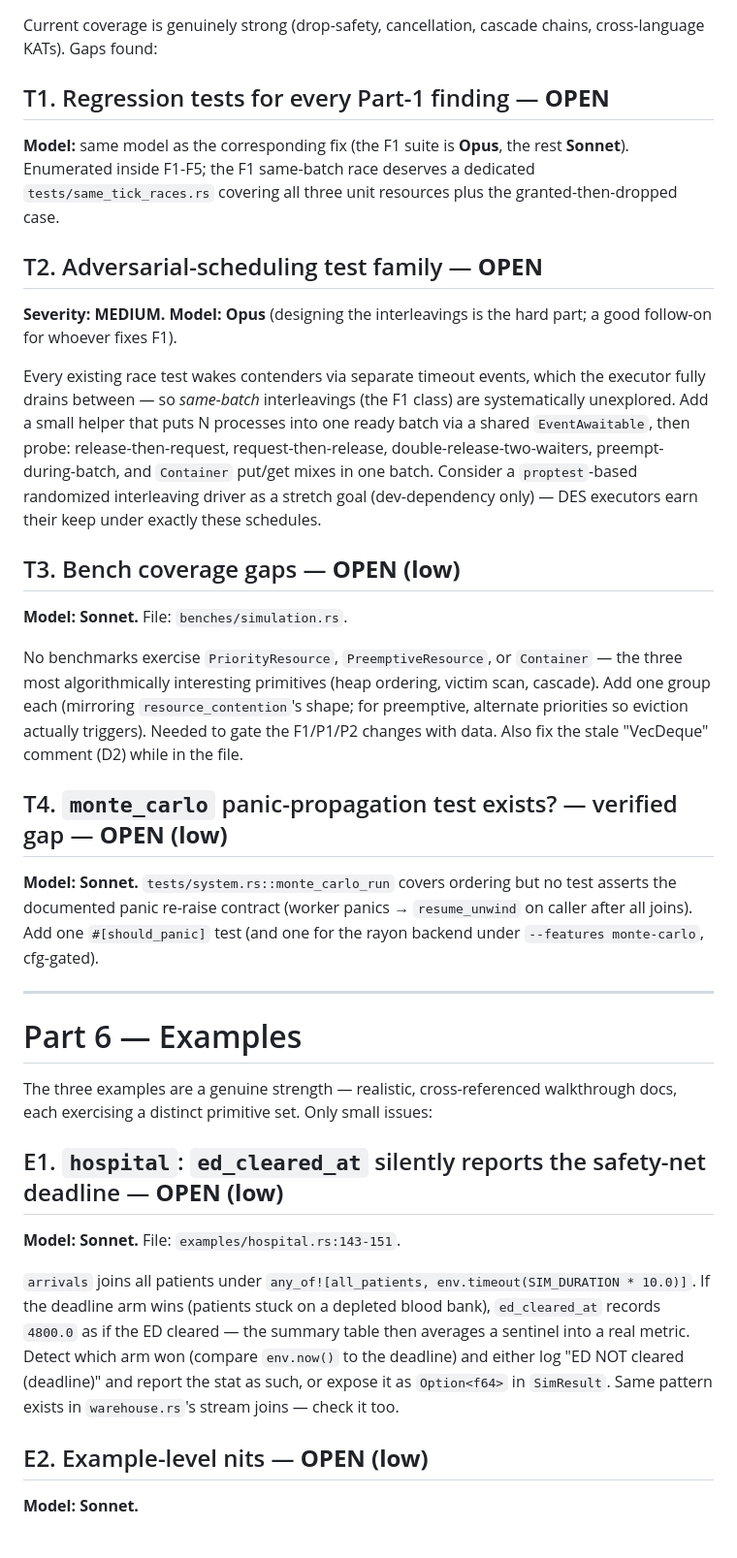
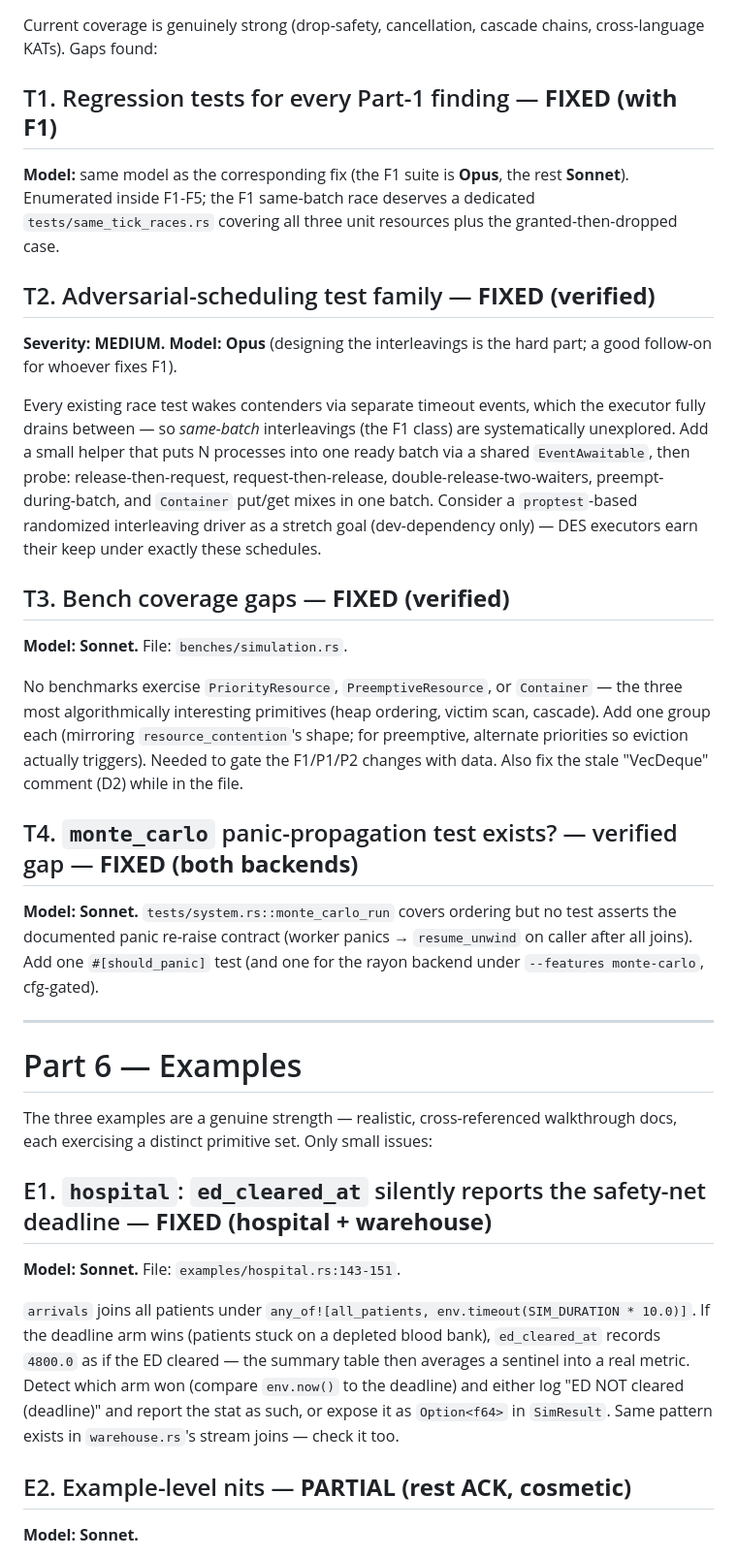
Before and after one commit to JetSquirrel/SimCore, a Markdown page: reviews/2026-07-01-implementation-review.md, the part around one of its changes. Shown at 97% size. Drawn GitHub-style.

```diff
--- a/reviews/2026-07-01-implementation-review.md
+++ b/reviews/2026-07-01-implementation-review.md
@@ -506,13 +506,13 @@ fine). Update `PUBLISHING.md` now so the wrong number doesn't get executed later
 Current coverage is genuinely strong (drop-safety, cancellation, cascade chains, cross-language
 KATs). Gaps found:
 
-## T1. Regression tests for every Part-1 finding — **OPEN**
+## T1. Regression tests for every Part-1 finding — **FIXED (with F1)**
 
 **Model:** same model as the corresponding fix (the F1 suite is **Opus**, the rest **Sonnet**).
 Enumerated inside F1-F5; the F1 same-batch race deserves a dedicated
 `tests/same_tick_races.rs` covering all three unit resources plus the granted-then-dropped case.
 
-## T2. Adversarial-scheduling test family — **OPEN**
+## T2. Adversarial-scheduling test family — **FIXED (verified)**
 
 **Severity: MEDIUM.** **Model: Opus** (designing the interleavings is the hard part; a good
 follow-on for whoever fixes F1).
@@ -525,7 +525,7 @@ release-then-request, request-then-release, double-release-two-waiters, preempt-
 as a stretch goal (dev-dependency only) — DES executors earn their keep under exactly these
 schedules.
 
-## T3. Bench coverage gaps — **OPEN (low)**
+## T3. Bench coverage gaps — **FIXED (verified)**
 
 **Model: Sonnet.** File: `benches/simulation.rs`.
 
@@ -535,7 +535,7 @@ algorithmically interesting primitives (heap ordering, victim scan, cascade). Ad
 triggers). Needed to gate the F1/P1/P2 changes with data. Also fix the stale "VecDeque" comment
 (D2) while in the file.
 
-## T4. `monte_carlo` panic-propagation test exists? — verified gap — **OPEN (low)**
+## T4. `monte_carlo` panic-propagation test exists? — verified gap — **FIXED (both backends)**
 
 **Model: Sonnet.** `tests/system.rs::monte_carlo_run` covers ordering but no test asserts the
 documented panic re-raise contract (worker panics → `resume_unwind` on caller after all joins).
@@ -549,7 +549,7 @@ Add one `#[should_panic]` test (and one for the rayon backend under
 The three examples are a genuine strength — realistic, cross-referenced walkthrough docs, each
 exercising a distinct primitive set. Only small issues:
 
-## E1. `hospital`: `ed_cleared_at` silently reports the safety-net deadline — **OPEN (low)**
+## E1. `hospital`: `ed_cleared_at` silently reports the safety-net deadline — **FIXED (hospital + warehouse)**
 
 **Model: Sonnet.** File: `examples/hospital.rs:143-151`.
 
@@ -560,7 +560,7 @@ arm won (compare `env.now()` to the deadline) and either log "ED NOT cleared (de
 the stat as such, or expose it as `Option<f64>` in `SimResult`. Same pattern exists in
 `warehouse.rs`'s stream joins — check it too.
 
-## E2. Example-level nits — **OPEN (low)**
+## E2. Example-level nits — **PARTIAL (rest ACK, cosmetic)**
 
 **Model: Sonnet.**
 
```
Also changed, not shown: other parts of reviews/2026-07-01-implementation-review.md (+19 -19 lines).
